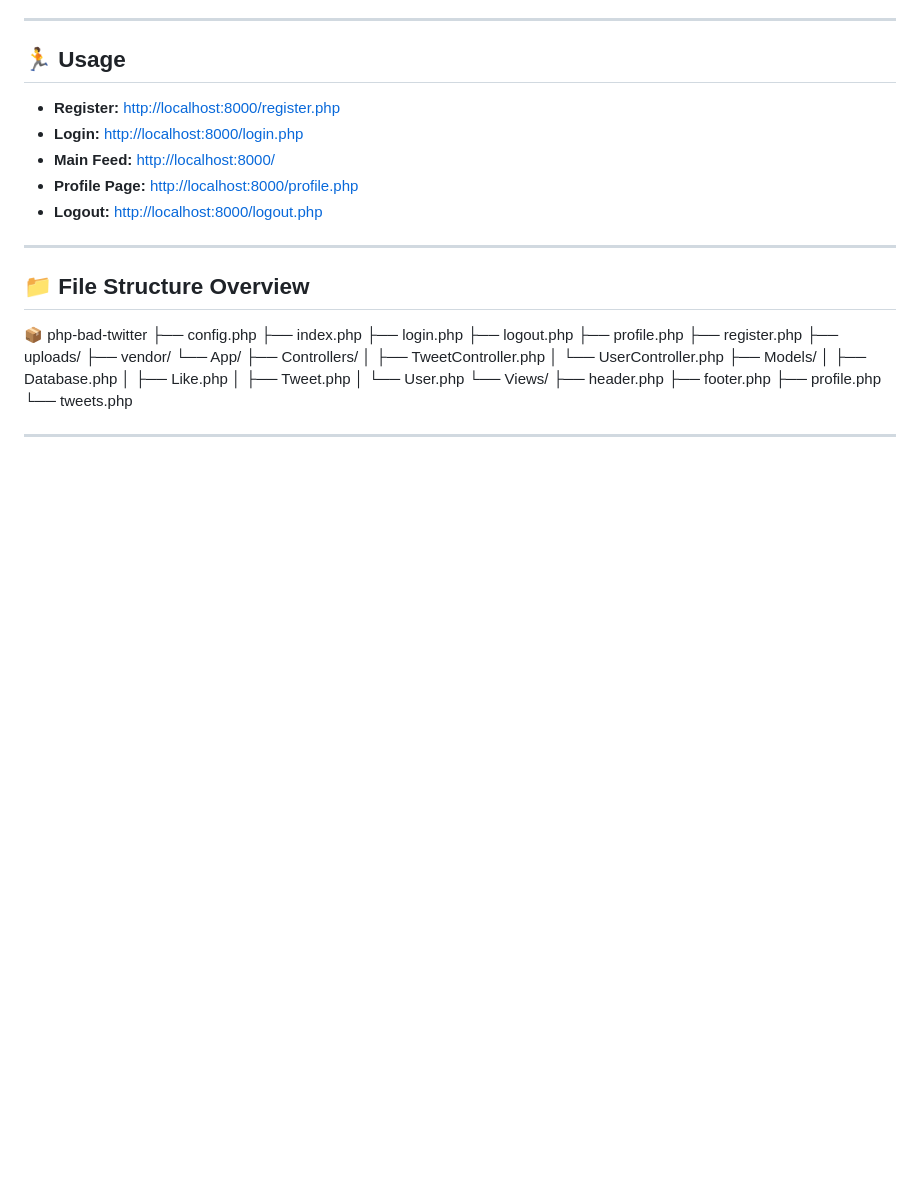
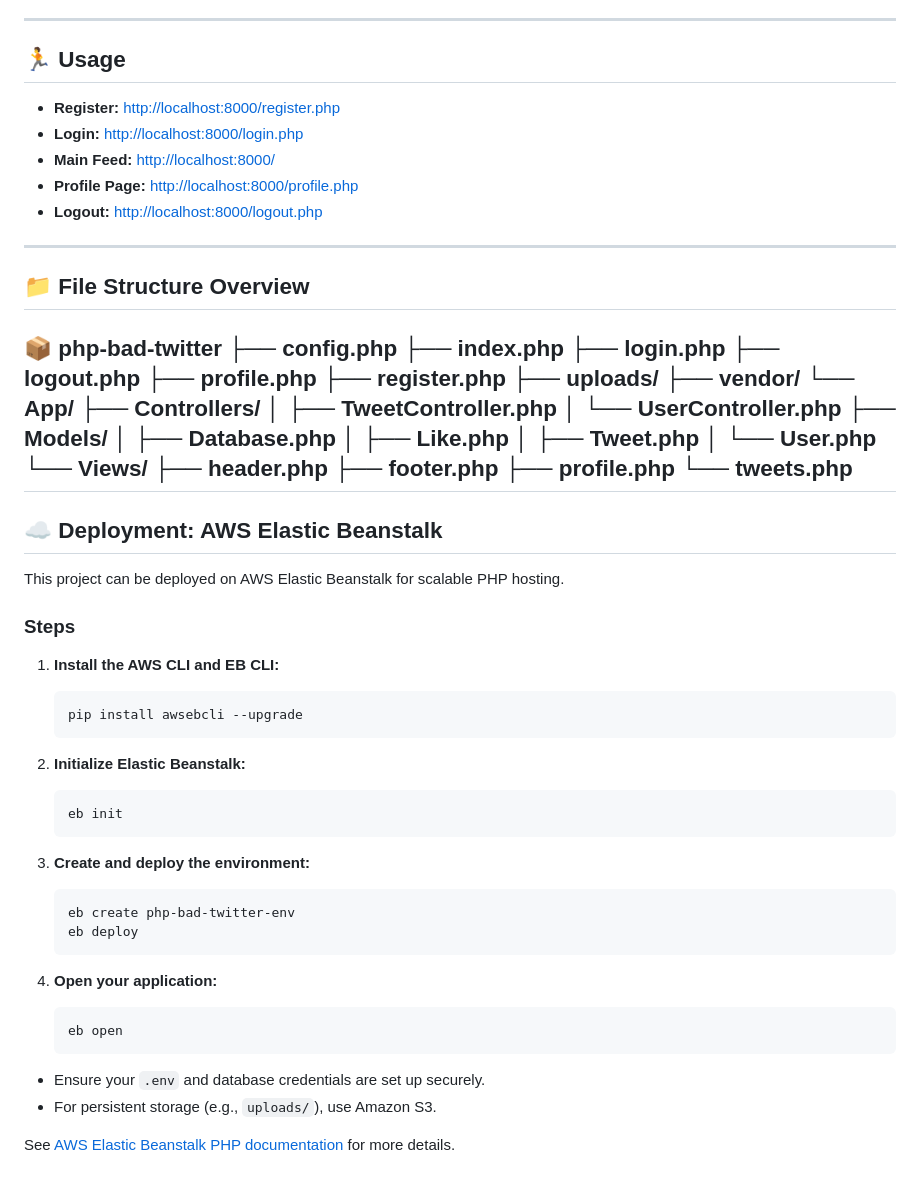
Before and after one commit to tigerhostsolutions/CIS2454-PHP-SOCIAL-TWEET, a Markdown page: README.md, the part around the change. Drawn GitHub-style; blank space fills up the shorter version.

````diff
--- a/README.md
+++ b/README.md
@@ -160,6 +160,58 @@ It leverages **core PHP** for backend logic, **PDO** for database interaction, a
 ---
 
 ## 📁 File Structure Overview
-📦 php-bad-twitter ├── config.php ├── index.php ├── login.php ├── logout.php ├── profile.php ├── register.php ├── uploads/ ├── vendor/ └── App/ ├── Controllers/ │ ├── TweetController.php │ └── UserController.php ├── Models/ │ ├── Database.php │ ├── Like.php │ ├── Tweet.php │ └── User.php └── Views/ ├── header.php ├── footer.php ├── profile.php └── tweets.php
+📦 php-bad-twitter
+├── config.php
+├── index.php
+├── login.php
+├── logout.php
+├── profile.php
+├── register.php
+├── uploads/
+├── vendor/
+└── App/
+    ├── Controllers/
+    │   ├── TweetController.php
+    │   └── UserController.php
+    ├── Models/
+    │   ├── Database.php
+    │   ├── Like.php
+    │   ├── Tweet.php
+    │   └── User.php
+    └── Views/
+        ├── header.php
+        ├── footer.php
+        ├── profile.php
+        └── tweets.php
+---
+## ☁️ Deployment: AWS Elastic Beanstalk
 
----
+This project can be deployed on AWS Elastic Beanstalk for scalable PHP hosting.
+
+### Steps
+
+1. **Install the AWS CLI and EB CLI:**
+    ```sh
+    pip install awsebcli --upgrade
+    ```
+
+2. **Initialize Elastic Beanstalk:**
+    ```sh
+    eb init
+    ```
+
+3. **Create and deploy the environment:**
+    ```sh
+    eb create php-bad-twitter-env
+    eb deploy
+    ```
+
+4. **Open your application:**
+    ```sh
+    eb open
+    ```
+
+- Ensure your `.env` and database credentials are set up securely.
+- For persistent storage (e.g., `uploads/`), use Amazon S3.
+
+See [AWS Elastic Beanstalk PHP documentation](https://docs.aws.amazon.com/elasticbeanstalk/latest/dg/create-deploy-php.html) for more details.
````
